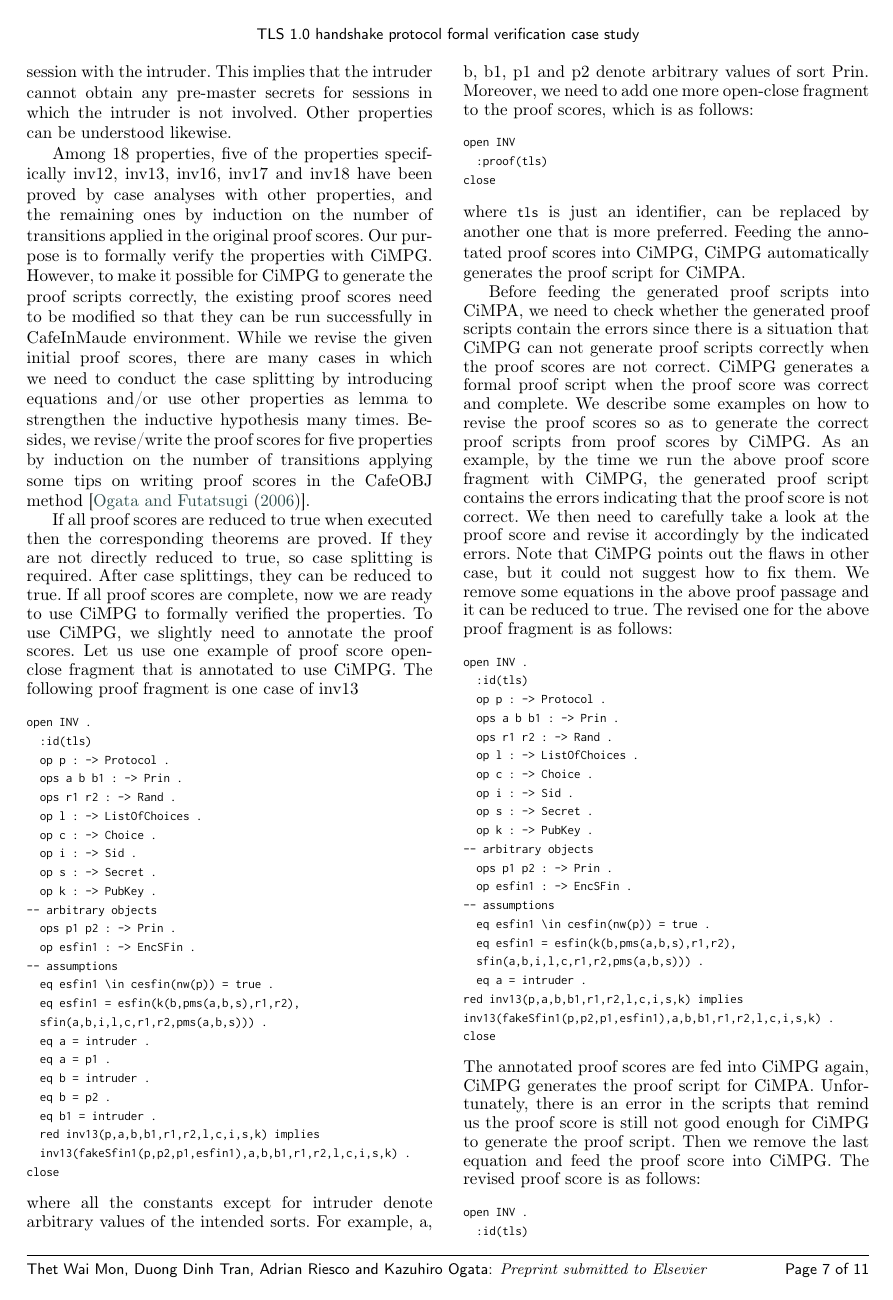
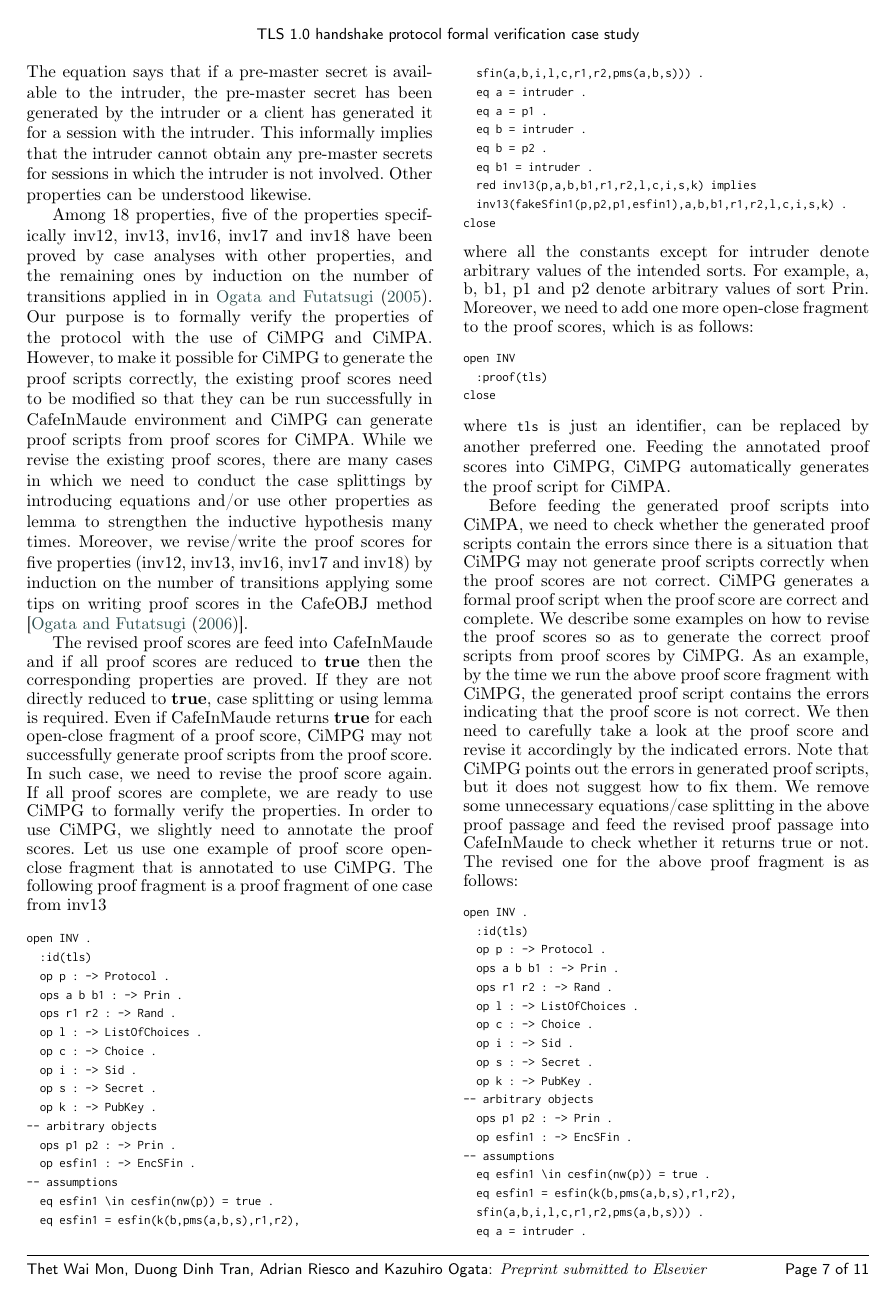
Before and after one commit to twmon14/fvtls, a LaTeX paper (cas-dc-template.tex): page 7 of 11. Compiled offline with pdfLaTeX; a LaTeX package or settings file that is missing is left out.

Commit message:
revised section 4 (not finished it yet)

```diff
--- a/cas-dc-template.tex
+++ b/cas-dc-template.tex
@@ -526,11 +526,11 @@ eq inv1(P,PMS) = (PMS \in cpms(nw(P)) implies
 (client(PMS) = intruder or server(PMS) = intruder)) .
 \end{verbatim}
 \end{small}
-The equation says that if a pre-master secret is available to the intruder, the pre-master secret has been generated by the intruder or a client has generated it for a session with the intruder. This implies that the intruder cannot obtain any pre-master secrets for sessions in which the intruder is not involved. Other properties can be understood likewise.
+The equation says that if a pre-master secret is available to the intruder, the pre-master secret has been generated by the intruder or a client has generated it for a session with the intruder. This informally implies that the intruder cannot obtain any pre-master secrets for sessions in which the intruder is not involved. Other properties can be understood likewise.
 
-Among 18 properties, five of the properties specifically inv12, inv13, inv16, inv17 and inv18 have been proved by case analyses with other properties, and the remaining ones by induction on the number of transitions applied in the original proof scores. Our purpose is to formally verify the properties with CiMPG. However,  to  make  it  possible  for  CiMPG  to  generate  the proof scripts correctly, the existing proof scores need to be modified so that they can be run successfully in CafeInMaude environment. While we revise the given initial proof scores, there are many cases in which we need to conduct the case splitting by introducing equations and/or use other properties as lemma to strengthen the inductive hypothesis many times. Besides, we revise/write the proof scores for five properties by induction on the number of transitions applying some tips on writing proof scores in the CafeOBJ method [\cite{Ogata2006}].
+Among 18 properties, five of the properties specifically inv12, inv13, inv16, inv17 and inv18 have been proved by case analyses with other properties, and the remaining ones by induction on the number of transitions applied in in \cite{1437139}. Our purpose is to formally verify the properties of the protocol with the use of CiMPG and CiMPA. However,  to  make  it  possible  for  CiMPG  to  generate  the proof scripts correctly, the existing proof scores need to be modified so that they can be run successfully in CafeInMaude environment and CiMPG can generate proof scripts from proof scores for CiMPA. While we revise the existing proof scores, there are many cases in which we need to conduct the case splittings by introducing equations and/or use other properties as lemma to strengthen the inductive hypothesis many times. Moreover, we revise/write the proof scores for five properties (inv12, inv13, inv16, inv17 and inv18) by induction on the number of transitions applying some tips on writing proof scores in the CafeOBJ method [\cite{Ogata2006}].
 
-If all proof scores are reduced to true when executed then the corresponding theorems are proved. If they are not directly reduced to true, so case splitting is required. After case splittings, they can be reduced to true. If all proof scores are complete, now we are ready to use CiMPG to formally verified the properties. To use CiMPG, we slightly need to annotate the proof scores. Let us use one example of proof score open-close fragment that is annotated to use CiMPG. The following proof fragment is one case of inv13
+The revised proof scores are feed into CafeInMaude and if all proof scores are reduced to \textbf{true} then the corresponding properties are proved. If they are not directly reduced to \textbf{true}, case splitting or using lemma is required. Even if CafeInMaude returns \textbf{true} for each open-close fragment of a proof score, CiMPG may not successfully generate proof scripts from the proof score. In such case, we need to revise the proof score again. If all proof scores are complete, we are ready to use CiMPG to formally verify the properties. In order to use CiMPG, we slightly need to annotate the proof scores. Let us use one example of proof score open-close fragment that is annotated to use CiMPG. The following proof fragment is a proof fragment of one case from inv13
 \begin{small}
 \begin{verbatim}
 open INV .
@@ -569,9 +569,9 @@ open INV
 close
 \end{verbatim}
 \end{small}
-where \verb!tls! is just an identifier, can be replaced by another one that is more preferred. Feeding the annotated proof scores into CiMPG, CiMPG automatically generates the proof script for CiMPA.
+where \verb!tls! is just an identifier, can be replaced by another preferred one. Feeding the annotated proof scores into CiMPG, CiMPG automatically generates the proof script for CiMPA.
 
-Before feeding the generated proof scripts into CiMPA, we need to check whether the generated proof scripts contain the errors since there is a situation that CiMPG can not generate proof scripts correctly when the proof scores are not correct. CiMPG generates a formal proof script when the proof score was correct and complete. We describe some examples on how to revise the proof scores so as to generate the correct proof scripts from proof scores by CiMPG. As an example, by the time we run the above proof score fragment with CiMPG, the generated proof script contains the errors indicating that the proof score is not correct. We then need to carefully take a look at the proof score and revise it accordingly by the indicated errors. Note that CiMPG points out the flaws in other case, but it could not suggest how to fix them. We remove some equations in the above proof passage and it can be reduced to true. The revised one for the above proof fragment is as follows:
+Before feeding the generated proof scripts into CiMPA, we need to check whether the generated proof scripts contain the errors since there is a situation that CiMPG may not generate proof scripts correctly when the proof scores are not correct. CiMPG generates a formal proof script when the proof score are correct and complete. We describe some examples on how to revise the proof scores so as to generate the correct proof scripts from proof scores by CiMPG. As an example, by the time we run the above proof score fragment with CiMPG, the generated proof script contains the errors indicating that the proof score is not correct. We then need to carefully take a look at the proof score and revise it accordingly by the indicated errors. Note that CiMPG points out the errors in generated proof scripts, but it does not suggest how to fix them. We remove some unnecessary equations/case splitting in the above proof passage and feed the revised proof passage into CafeInMaude to check whether it returns true or not. The revised one for the above proof fragment is as follows:
 \begin{small}
 \begin{verbatim}
 open INV .
@@ -597,7 +597,7 @@ inv13(fakeSfin1(p,p2,p1,esfin1),a,b,b1,r1,r2,l,c,i,s,k) .
 close
 \end{verbatim}
 \end{small}
-The annotated proof scores are fed into CiMPG again, CiMPG  generates the proof script for CiMPA. Unfortunately, there is an error in the scripts that remind us the proof score is still not good enough for CiMPG to generate the proof script. Then we remove the last equation and feed the proof score into CiMPG. The revised proof score is as follows:
+The annotated proof scores are fed into CiMPG again, CiMPG  generates the proof script for CiMPA. Unfortunately, there is still an error in the scripts reminding us the proof score is still not good enough for CiMPG to generate the proof script. Then we revise the proof score by removing the last equation and feed the proof score into CiMPG. This time CiMPG can handle this case and generates the correct proof script from proof score. The revised proof score is as follows:
 \begin{small}
 \begin{verbatim}
 open INV .
```
Also changed, not shown: cas-dc-template.tex (5 more changed lines).
